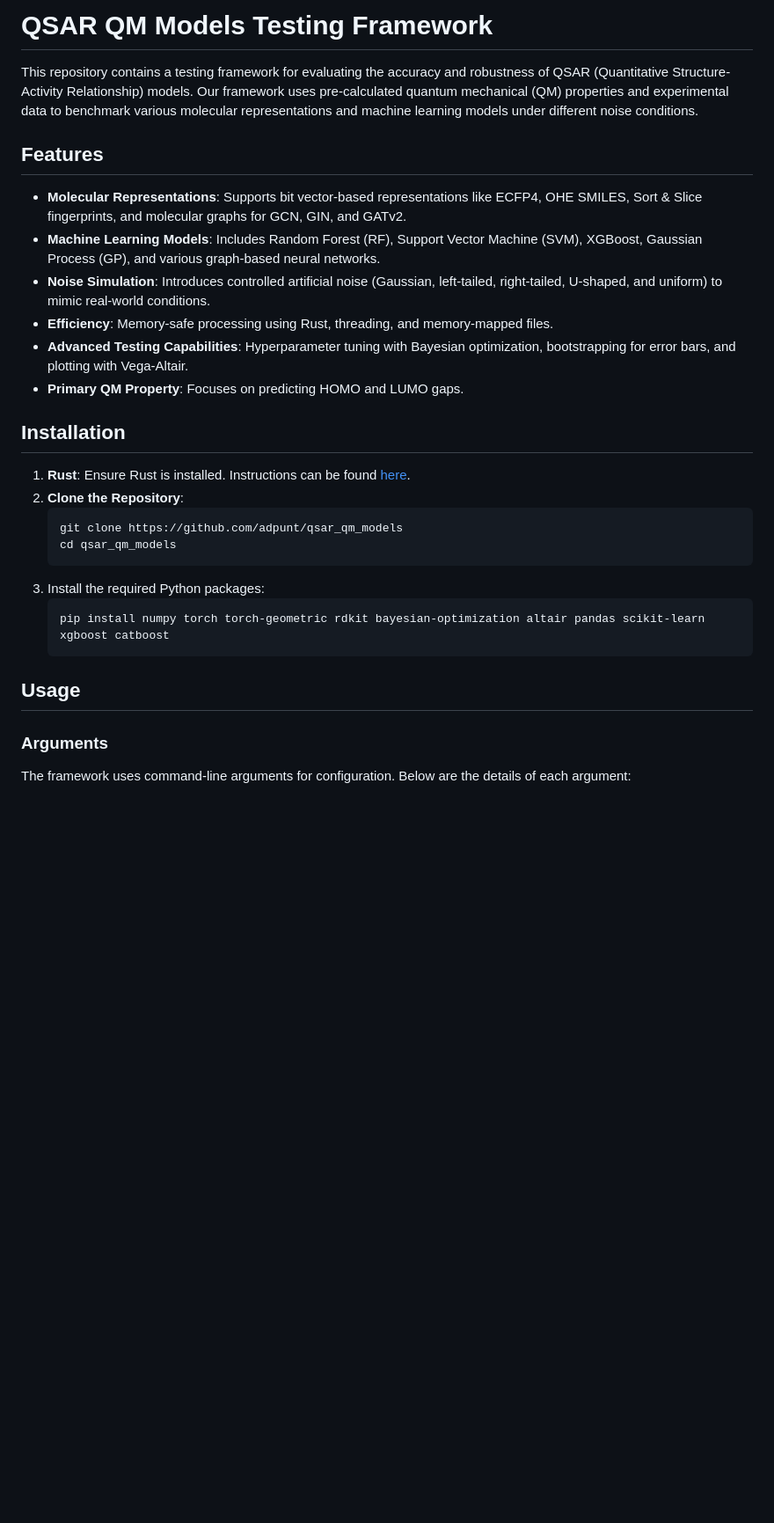
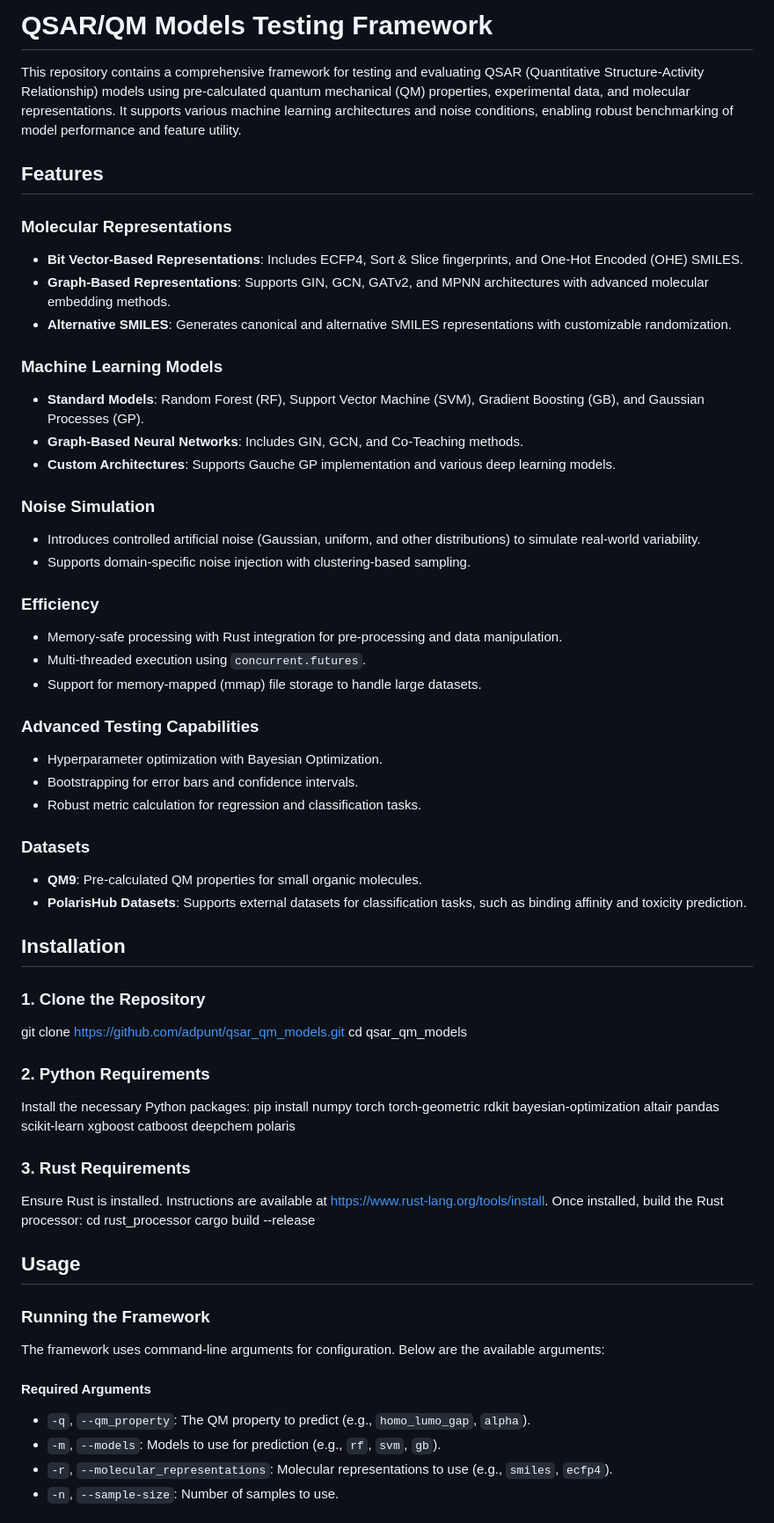
Before and after one commit to adpunt/qsar_qm_models, a Markdown page: README.md, the part around the change printed below. Shown: that part at 88% size. Rendered like a GitHub page; blank space fills up the shorter version.

Commit message:
Updated README with information on new framework

````diff
--- a/README.md
+++ b/README.md
@@ -1,32 +1,60 @@
-# QSAR QM Models Testing Framework
+# QSAR/QM Models Testing Framework
 
-This repository contains a testing framework for evaluating the accuracy and robustness of QSAR (Quantitative Structure-Activity Relationship) models. Our framework uses pre-calculated quantum mechanical (QM) properties and experimental data to benchmark various molecular representations and machine learning models under different noise conditions.
+This repository contains a comprehensive framework for testing and evaluating QSAR (Quantitative Structure-Activity Relationship) models using pre-calculated quantum mechanical (QM) properties, experimental data, and molecular representations. It supports various machine learning architectures and noise conditions, enabling robust benchmarking of model performance and feature utility.
 
 ## Features
 
-- **Molecular Representations**: Supports bit vector-based representations like ECFP4, OHE SMILES, Sort & Slice fingerprints, and molecular graphs for GCN, GIN, and GATv2.
-- **Machine Learning Models**: Includes Random Forest (RF), Support Vector Machine (SVM), XGBoost, Gaussian Process (GP), and various graph-based neural networks.
-- **Noise Simulation**: Introduces controlled artificial noise (Gaussian, left-tailed, right-tailed, U-shaped, and uniform) to mimic real-world conditions.
-- **Efficiency**: Memory-safe processing using Rust, threading, and memory-mapped files.
-- **Advanced Testing Capabilities**: Hyperparameter tuning with Bayesian optimization, bootstrapping for error bars, and plotting with Vega-Altair.
-- **Primary QM Property**: Focuses on predicting HOMO and LUMO gaps.
+### Molecular Representations
+- **Bit Vector-Based Representations**: Includes ECFP4, Sort & Slice fingerprints, and One-Hot Encoded (OHE) SMILES.
+- **Graph-Based Representations**: Supports GIN, GCN, GATv2, and MPNN architectures with advanced molecular embedding methods.
+- **Alternative SMILES**: Generates canonical and alternative SMILES representations with customizable randomization.
+
+### Machine Learning Models
+- **Standard Models**: Random Forest (RF), Support Vector Machine (SVM), Gradient Boosting (GB), and Gaussian Processes (GP).
+- **Graph-Based Neural Networks**: Includes GIN, GCN, and Co-Teaching methods.
+- **Custom Architectures**: Supports Gauche GP implementation and various deep learning models.
+
+### Noise Simulation
+- Introduces controlled artificial noise (Gaussian, uniform, and other distributions) to simulate real-world variability.
+- Supports domain-specific noise injection with clustering-based sampling.
+
+### Efficiency
+- Memory-safe processing with Rust integration for pre-processing and data manipulation.
+- Multi-threaded execution using `concurrent.futures`.
+- Support for memory-mapped (mmap) file storage to handle large datasets.
+
+### Advanced Testing Capabilities
+- Hyperparameter optimization with Bayesian Optimization.
+- Bootstrapping for error bars and confidence intervals.
+- Robust metric calculation for regression and classification tasks.
+
+### Datasets
+- **QM9**: Pre-calculated QM properties for small organic molecules.
+- **PolarisHub Datasets**: Supports external datasets for classification tasks, such as binding affinity and toxicity prediction.
 
 ## Installation
 
-1. **Rust**: Ensure Rust is installed. Instructions can be found [here](https://www.rust-lang.org/tools/install).
-2. **Clone the Repository**:
-    ```sh
-    git clone https://github.com/adpunt/qsar_qm_models
-    cd qsar_qm_models
-    ```
-3. Install the required Python packages:
-	```sh
-	pip install numpy torch torch-geometric rdkit bayesian-optimization altair pandas scikit-learn xgboost catboost
-	```
+### 1. Clone the Repository
+git clone https://github.com/adpunt/qsar_qm_models.git
+cd qsar_qm_models
+
+### 2. Python Requirements
+Install the necessary Python packages:
+pip install numpy torch torch-geometric rdkit bayesian-optimization altair pandas scikit-learn xgboost catboost deepchem polaris
+
+### 3. Rust Requirements
+Ensure Rust is installed. Instructions are available at https://www.rust-lang.org/tools/install. Once installed, build the Rust processor:
+cd rust_processor
+cargo build --release
 
 ## Usage
 
-### Arguments
+### Running the Framework
+The framework uses command-line arguments for configuration. Below are the available arguments:
 
-The framework uses command-line arguments for configuration. Below are the details of each argument:
+#### Required Arguments
+- `-q`, `--qm_property`: The QM property to predict (e.g., `homo_lumo_gap`, `alpha`).
+- `-m`, `--models`: Models to use for prediction (e.g., `rf`, `svm`, `gb`).
+- `-r`, `--molecular_representations`: Molecular representations to use (e.g., `smiles`, `ecfp4`).
+- `-n`, `--sample-size`: Number of samples to use.
 
````
Also changed, not shown: other parts of README.md (+24 -37 lines).
